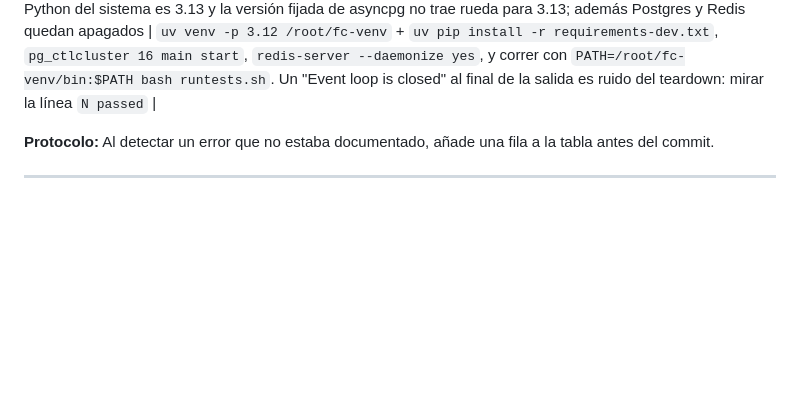
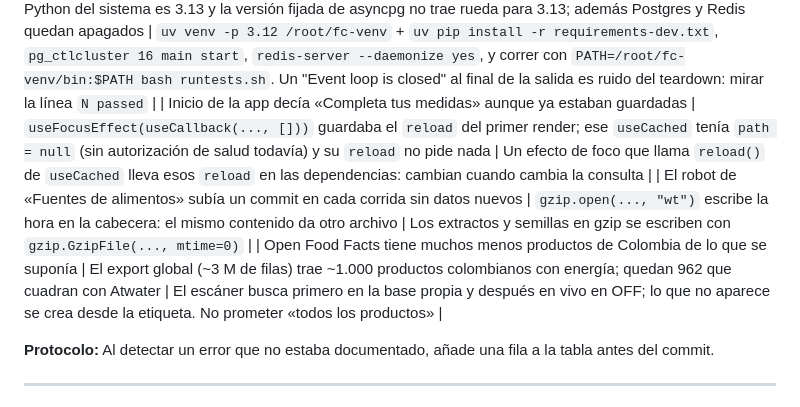
Before and after one commit to LaszloSM/FitConnect, a Markdown page: CLAUDE.md, the part around the change. Drawn GitHub-style; blank space fills up the shorter version.

```diff
--- a/CLAUDE.md
+++ b/CLAUDE.md
@@ -337,6 +337,9 @@ Cuando cometas un error durante una sesión, agrégalo aquí antes de terminar:
 | La e2e «/dashboard desborda en móvil» fallaba solo en CI y solo a ciertas horas (22:00–24:00 de Bogotá) | La etiqueta «Ahora HH:mm» iba centrada sobre la línea de la hora actual: cerca de medianoche la línea queda en el borde derecho y media etiqueta se salía de la pantalla. En local nunca se vio porque la QA se corría de día | Todo marcador cuya posición depende de un dato variable (hora, valor) se ancla hacia adentro cerca de los extremos. La e2e fija el reloj en el peor caso (`page.clock.setFixedTime`), así no depende de la hora del runner. Un fallo de CI que «solo pasa a veces» se revisa contra la hora del runner antes de llamarlo flake |
 | La llave de Gemini estaba en el `.env` del servidor y la app seguía sin IA | Producción llevaba 3 semanas sin desplegarse: el único camino (`deploy-lite.sh`) exigía Docker en el PC, y el compose del servidor ni siquiera pasaba `GEMINI_API_KEY` al backend. Además, `${VAR:0:6}` dentro del contenedor da «Bad substitution» (su `sh` es dash) | Desplegar con el workflow «Desplegar servidor (EC2 lite)» (`deploy-lite.yml`: build en Actions + SSM, sin SSH). Antes de culpar a la configuración, mirar la edad del contenedor (`docker compose ps`) y si el compose del servidor tiene la variable. Para ver una variable en el contenedor: `printenv X \| cut -c1-6` |
 | `pip install -r requirements-dev.txt` falló compilando asyncpg tras reiniciarse el contenedor de la nube | El Python del sistema es 3.13 y la versión fijada de asyncpg no trae rueda para 3.13; además Postgres y Redis quedan apagados | `uv venv -p 3.12 /root/fc-venv` + `uv pip install -r requirements-dev.txt`, `pg_ctlcluster 16 main start`, `redis-server --daemonize yes`, y correr con `PATH=/root/fc-venv/bin:$PATH bash runtests.sh`. Un "Event loop is closed" al final de la salida es ruido del teardown: mirar la línea `N passed` |
+| Inicio de la app decía «Completa tus medidas» aunque ya estaban guardadas | `useFocusEffect(useCallback(..., []))` guardaba el `reload` del primer render; ese `useCached` tenía `path = null` (sin autorización de salud todavía) y su `reload` no pide nada | Un efecto de foco que llama `reload()` de `useCached` lleva esos `reload` en las dependencias: cambian cuando cambia la consulta |
+| El robot de «Fuentes de alimentos» subía un commit en cada corrida sin datos nuevos | `gzip.open(..., "wt")` escribe la hora en la cabecera: el mismo contenido da otro archivo | Los extractos y semillas en gzip se escriben con `gzip.GzipFile(..., mtime=0)` |
+| Open Food Facts tiene muchos menos productos de Colombia de lo que se suponía | El export global (~3 M de filas) trae ~1.000 productos colombianos con energía; quedan 962 que cuadran con Atwater | El escáner busca primero en la base propia y después en vivo en OFF; lo que no aparece se crea desde la etiqueta. No prometer «todos los productos» |
 
 **Protocolo:** Al detectar un error que no estaba documentado, añade una fila a la tabla antes del commit.
 
```
Also changed, not shown: mobile/DESIGN.md (added, +57 -0 lines).
